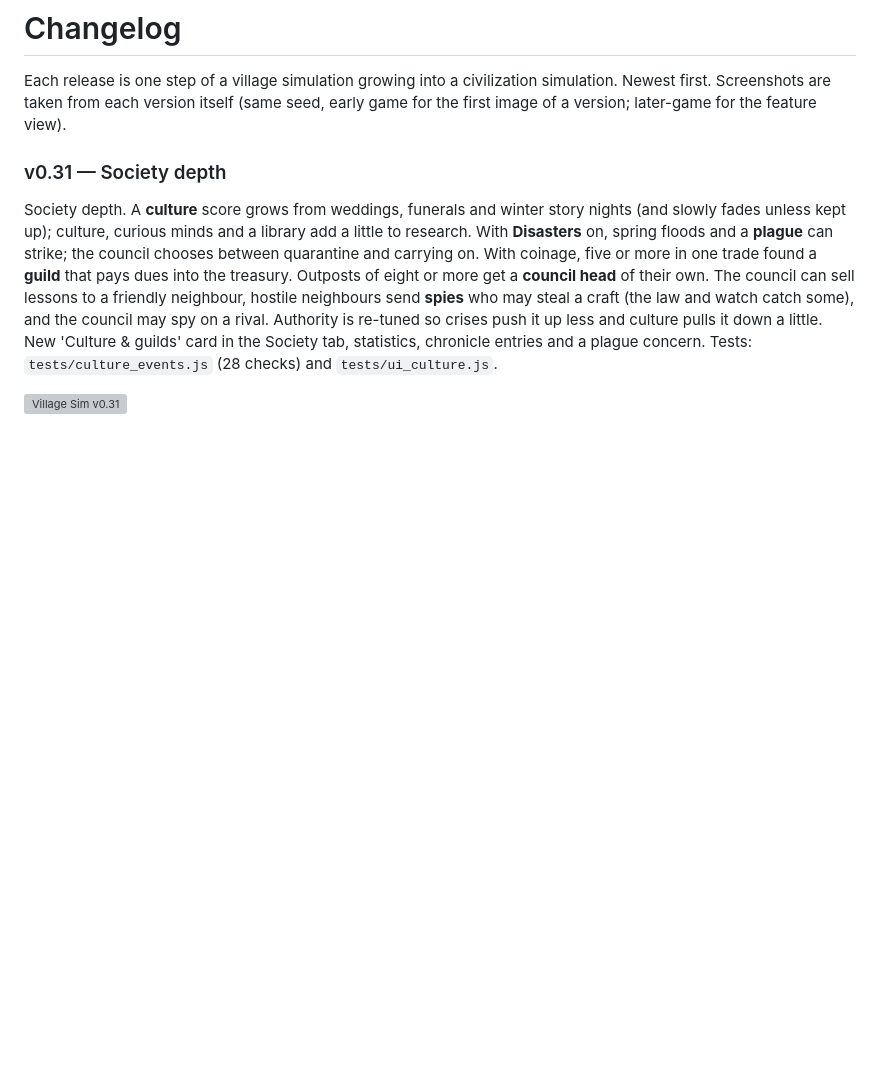
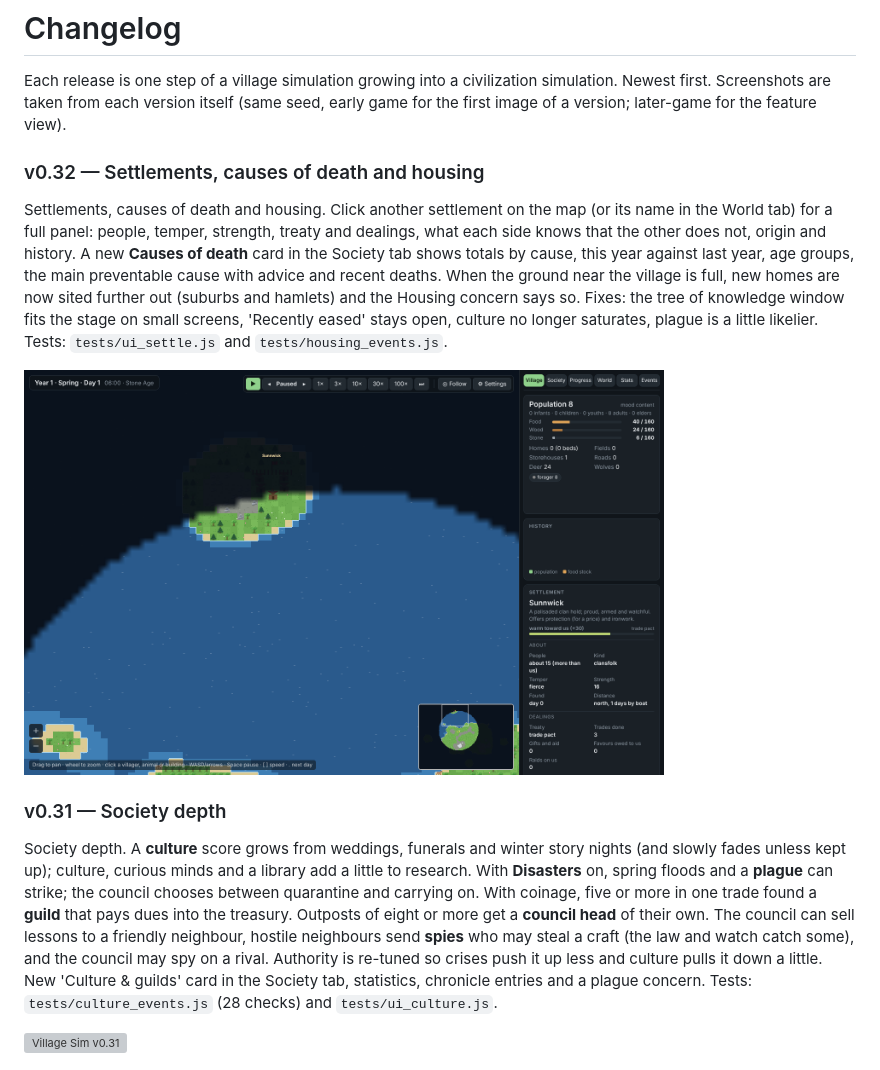
Before and after one commit to Zaat/village-sim, a Markdown page: CHANGELOG.md, the part around the change. GitHub-like rendering; pictures changed too: docs/screenshots/v0.32-feature.png (added); blank space fills up the shorter version; grey boxes are pictures that could not be loaded.

Commit message:
v0.32 docs: changelog, release notes, release hash, screenshot
Co-Authored-By: Claude Sonnet 5.5 <noreply@anthropic.com>
Claude-Session: https://claude.ai/code/session_01EvsuWaMaRoMJQAB9iM4xPe

```diff
--- a/CHANGELOG.md
+++ b/CHANGELOG.md
@@ -1,6 +1,11 @@
 # Changelog
 
 Each release is one step of a village simulation growing into a civilization simulation. Newest first. Screenshots are taken from each version itself (same seed, early game for the first image of a version; later-game for the feature view).
+
+### v0.32 — Settlements, causes of death and housing
+Settlements, causes of death and housing. Click another settlement on the map (or its name in the World tab) for a full panel: people, temper, strength, treaty and dealings, what each side knows that the other does not, origin and history. A new **Causes of death** card in the Society tab shows totals by cause, this year against last year, age groups, the main preventable cause with advice and recent deaths. When the ground near the village is full, new homes are now sited further out (suburbs and hamlets) and the Housing concern says so. Fixes: the tree of knowledge window fits the stage on small screens, 'Recently eased' stays open, culture no longer saturates, plague is a little likelier. Tests: `tests/ui_settle.js` and `tests/housing_events.js`.
+
+<img src="docs/screenshots/v0.32-feature.png" width="640" alt="Village Sim v0.32">
 
 ### v0.31 — Society depth
 Society depth. A **culture** score grows from weddings, funerals and winter story nights (and slowly fades unless kept up); culture, curious minds and a library add a little to research. With **Disasters** on, spring floods and a **plague** can strike; the council chooses between quarantine and carrying on. With coinage, five or more in one trade found a **guild** that pays dues into the treasury. Outposts of eight or more get a **council head** of their own. The council can sell lessons to a friendly neighbour, hostile neighbours send **spies** who may steal a craft (the law and watch catch some), and the council may spy on a rival. Authority is re-tuned so crises push it up less and culture pulls it down a little. New 'Culture & guilds' card in the Society tab, statistics, chronicle entries and a plague concern. Tests: `tests/culture_events.js` (28 checks) and `tests/ui_culture.js`.
```
Also changed, not shown: docs/releases/v0.32.md (added, +1 -0 lines), 2 other files.
